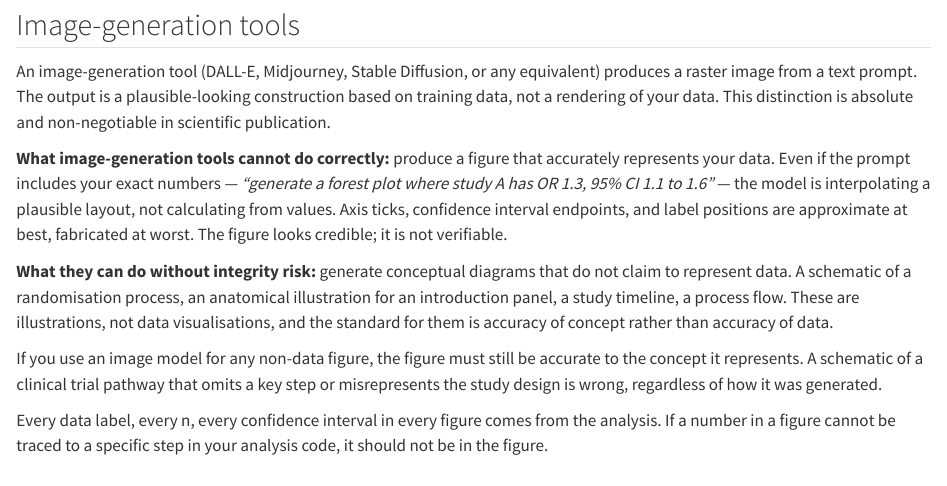
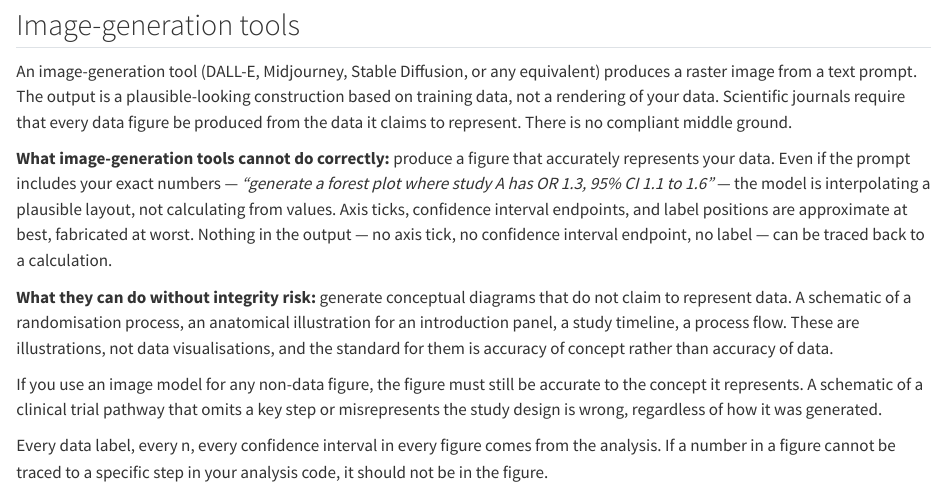
Before and after one commit to tiagojct/working-draft, a Quarto document (chapters/15-ai-figures.qmd): the page in a window 1100 px wide, from 730 px down. Rendered offline with R 4.5, knitr and Pandoc in place of Quarto, with nearby package versions.

Commit message:
Detrope pass: fix four confirmed AI writing tropes
- ch. 15: "absolute and non-negotiable" → factual statement of the requirement
- ch. 15: second "looks X; is not Y" inversion → concrete verifiability claim
- ch. 08: "single largest accelerator" superlative removed
- ch. 16: verbatim Tufte/Zinsser repetition from bridge → synthesis paragraph

```diff
--- a/chapters/15-ai-figures.qmd
+++ b/chapters/15-ai-figures.qmd
@@ -20,9 +20,9 @@ Disclosure for code-generation follows the tier-2 rule from @sec-ai-writing: it
 
 ## Image-generation tools
 
-An image-generation tool (DALL-E, Midjourney, Stable Diffusion, or any equivalent) produces a raster image from a text prompt. The output is a plausible-looking construction based on training data, not a rendering of your data. This distinction is absolute and non-negotiable in scientific publication.
+An image-generation tool (DALL-E, Midjourney, Stable Diffusion, or any equivalent) produces a raster image from a text prompt. The output is a plausible-looking construction based on training data, not a rendering of your data. Scientific journals require that every data figure be produced from the data it claims to represent. There is no compliant middle ground.
 
-**What image-generation tools cannot do correctly:** produce a figure that accurately represents your data. Even if the prompt includes your exact numbers — *"generate a forest plot where study A has OR 1.3, 95% CI 1.1 to 1.6"* — the model is interpolating a plausible layout, not calculating from values. Axis ticks, confidence interval endpoints, and label positions are approximate at best, fabricated at worst. The figure looks credible; it is not verifiable.
+**What image-generation tools cannot do correctly:** produce a figure that accurately represents your data. Even if the prompt includes your exact numbers — *"generate a forest plot where study A has OR 1.3, 95% CI 1.1 to 1.6"* — the model is interpolating a plausible layout, not calculating from values. Axis ticks, confidence interval endpoints, and label positions are approximate at best, fabricated at worst. Nothing in the output — no axis tick, no confidence interval endpoint, no label — can be traced back to a calculation.
 
 **What they can do without integrity risk:** generate conceptual diagrams that do not claim to represent data. A schematic of a randomisation process, an anatomical illustration for an introduction panel, a study timeline, a process flow. These are illustrations, not data visualisations, and the standard for them is accuracy of concept rather than accuracy of data.
 
```
Also changed, not shown: chapters/08-co-authorship.qmd (+1 -1 lines), chapters/16-conclusion.qmd (+1 -1 lines).
